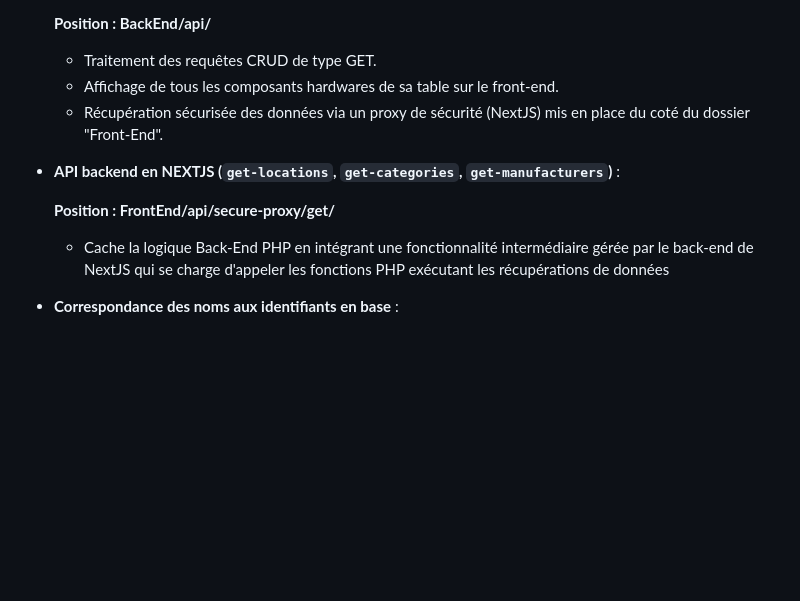
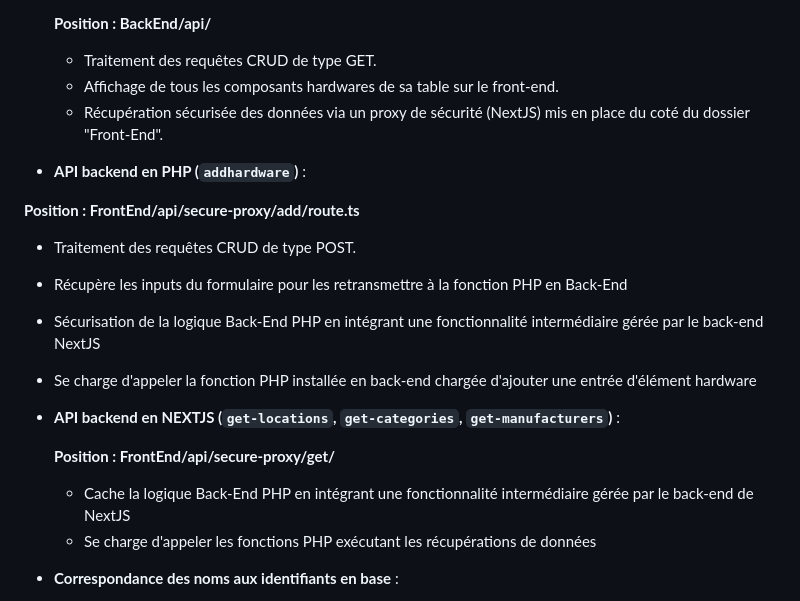
Before and after one commit to DevStackJunior/Gestionnaire-Inventaire-ETML, a Markdown page: README.md, the part around the change. Drawn GitHub-style; blank space fills up the shorter version.

```diff
--- a/README.md
+++ b/README.md
@@ -23,10 +23,19 @@ Ce projet est un dashboard de gestion d’emprunt et de suivi de matériels, per
   - Affichage de tous les composants hardwares de sa table sur le front-end.
   - Récupération sécurisée des données via un proxy de sécurité (NextJS) mis en place du coté du dossier "Front-End".
 
+- **API backend en PHP (`addhardware`)** :
+
+ **Position : FrontEnd/api/secure-proxy/add/route.ts**
+  - Traitement des requêtes CRUD de type POST.
+  - Récupère les inputs du formulaire pour les retransmettre à la fonction PHP en Back-End
+  - Sécurisation de la logique Back-End PHP en intégrant une fonctionnalité intermédiaire gérée par le back-end NextJS
+  - Se charge d'appeler la fonction PHP installée en back-end chargée d'ajouter une entrée d'élément hardware
+
 - **API backend en NEXTJS (`get-locations`, `get-categories`, `get-manufacturers`)** :
 
   **Position : FrontEnd/api/secure-proxy/get/**
-  - Cache la logique Back-End PHP en intégrant une fonctionnalité intermédiaire gérée par le back-end de NextJS qui se charge d'appeler les fonctions PHP exécutant les récupérations de données
+  - Cache la logique Back-End PHP en intégrant une fonctionnalité intermédiaire gérée par le back-end de NextJS
+  - Se charge d'appeler les fonctions PHP exécutant les récupérations de données
 
 - **Correspondance des noms aux identifiants en base** :
   - Conversion des noms (`category`, `manufacturer`, `location`) en `category_id`, `manufacturer_id`, etc.
```
